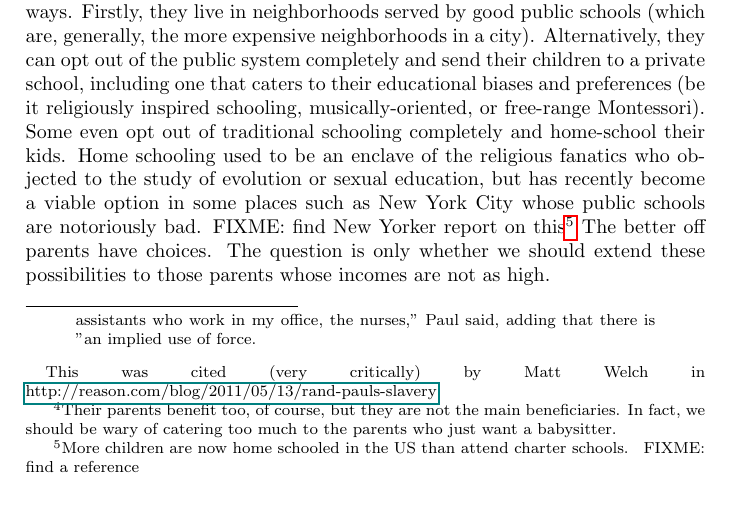
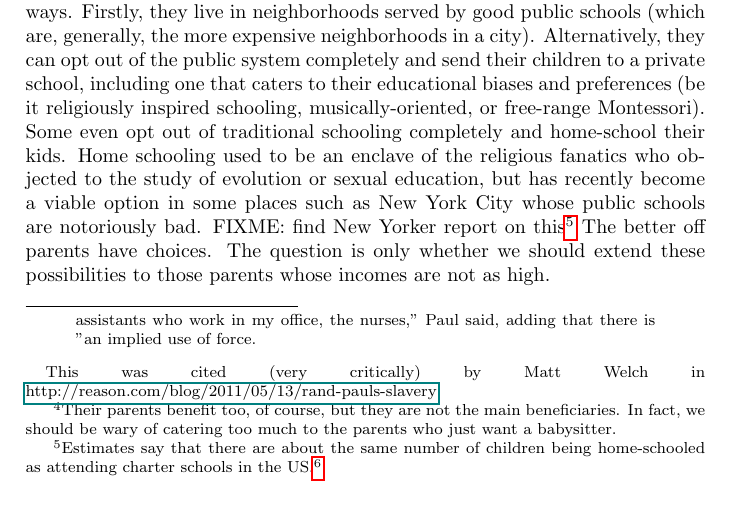
Before and after one commit to luispedro/libertarian-welfare, a LaTeX thesis (book/libertarian-welfare.tex, which reads book/education.tex): part of page 5 of 25, cut so that both start at the same text. Compiled offline with pdfLaTeX.

Commit message:
REF Find reference for homeschooling claim

```diff
--- a/book/education.tex
+++ b/book/education.tex
@@ -84,10 +84,12 @@ and home-school their kids. Home schooling used to be an enclave of the
 religious fanatics who objected to the study of evolution or sexual education,
 but has recently become a viable option in some places such as New York City
 whose public schools are notoriously bad.\FIXME{find New Yorker report on
-this}\footnote{More children are now home schooled in the US than attend
-charter schools. \FIXME{find a reference}} The better off parents have choices.
-The question is only whether we should extend these possibilities to those
-parents whose incomes are not as high.
+this}\footnote{Estimates say that there are about the same number of children
+being home-schooled as attending charter schools in the US.\backnote{
+\emph{Keep it in the family}, The Economist, Dec 22 2012.\href{available
+online}{http://www.economist.com/news/united-states/21568763-home-schooling-growing-ever-faster-keep-it-family}.}}
+The better off parents have choices. The question is only whether we should
+extend these possibilities to those parents whose incomes are not as high.
 
 I agree with critics that say that ``school choice is not a panacea.'' But, who
 ever said it was, or that it had to solve all problems to be a good idea? It
```
Also changed, not shown: book/education.tex (2 more changed lines).
